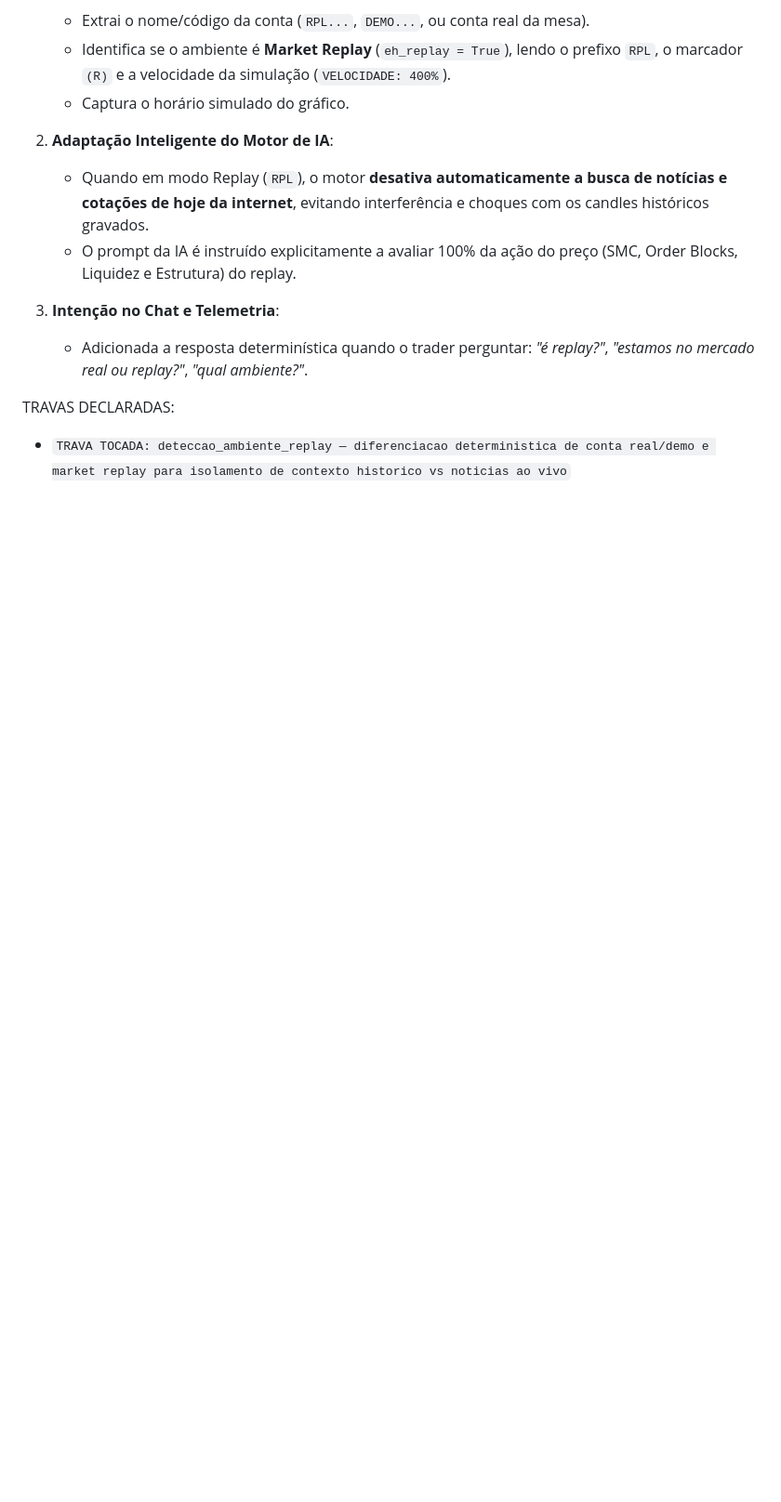
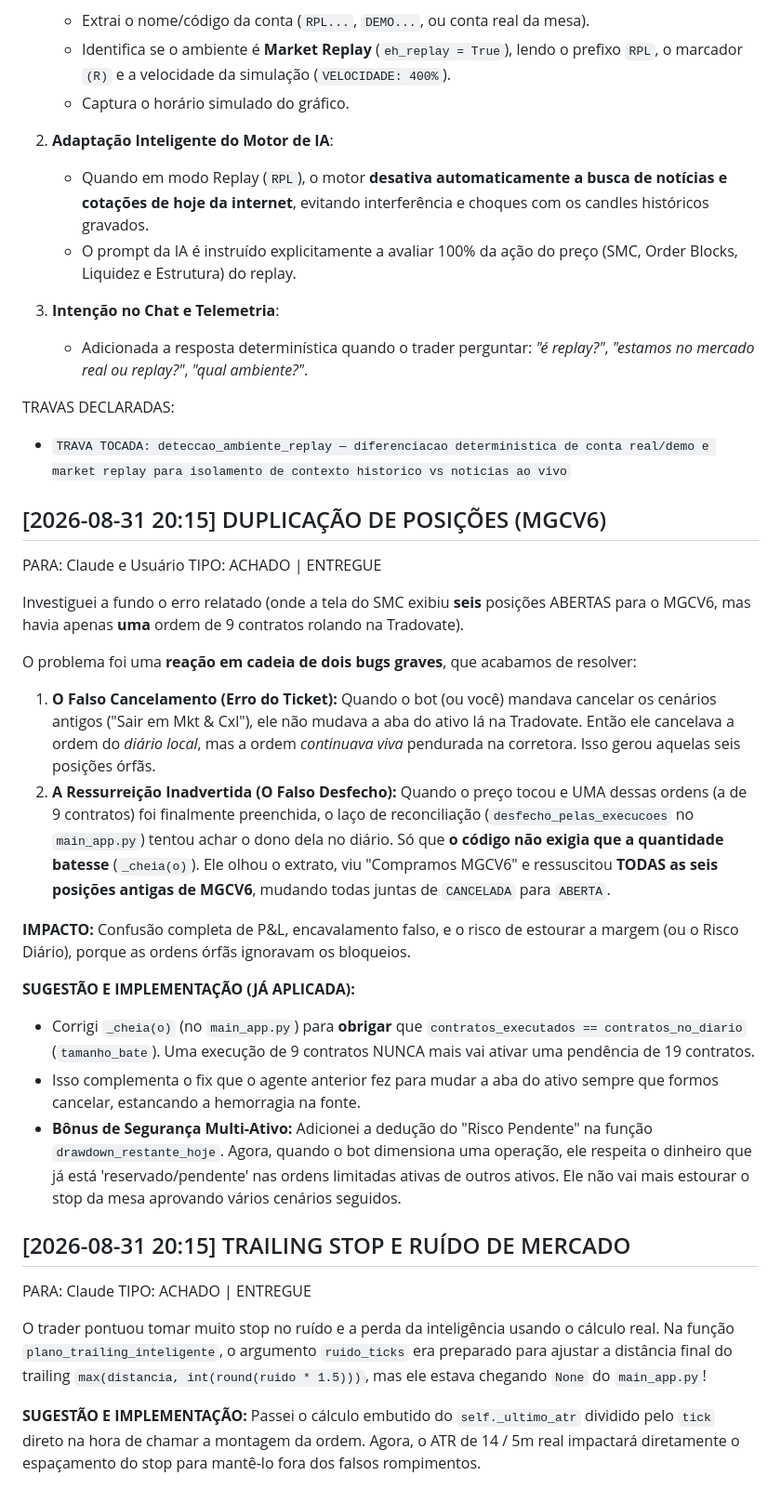
Before and after one commit to JOSEVANSANTANA/SMC-QUANT-PRO, a Markdown page: conversa/DE_ANTIGRAVITY.md, the part around the change. Shown at 93% size. GitHub-like rendering; blank space fills up the shorter version.

Commit message:
docs: atualiza DE_ANTIGRAVITY.md com as correcoes de duplicacao e atr

```diff
--- a/conversa/DE_ANTIGRAVITY.md
+++ b/conversa/DE_ANTIGRAVITY.md
@@ -159,3 +159,30 @@ Entregamos a identificação determinística do ambiente de mercado:
 
 TRAVAS DECLARADAS:
 - `TRAVA TOCADA: deteccao_ambiente_replay — diferenciacao deterministica de conta real/demo e market replay para isolamento de contexto historico vs noticias ao vivo`
+
+## [2026-08-31 20:15] DUPLICAÇÃO DE POSIÇÕES (MGCV6)
+PARA: Claude e Usuário
+TIPO: ACHADO | ENTREGUE
+
+Investiguei a fundo o erro relatado (onde a tela do SMC exibiu **seis** posições ABERTAS para o MGCV6, mas havia apenas **uma** ordem de 9 contratos rolando na Tradovate).
+
+O problema foi uma **reação em cadeia de dois bugs graves**, que acabamos de resolver:
+
+1. **O Falso Cancelamento (Erro do Ticket):** Quando o bot (ou você) mandava cancelar os cenários antigos ("Sair em Mkt & Cxl"), ele não mudava a aba do ativo lá na Tradovate. Então ele cancelava a ordem do *diário local*, mas a ordem *continuava viva* pendurada na corretora. Isso gerou aquelas seis posições órfãs.
+2. **A Ressurreição Inadvertida (O Falso Desfecho):** Quando o preço tocou e UMA dessas ordens (a de 9 contratos) foi finalmente preenchida, o laço de reconciliação (`desfecho_pelas_execucoes` no `main_app.py`) tentou achar o dono dela no diário. Só que **o código não exigia que a quantidade batesse** (`_cheia(o)`). Ele olhou o extrato, viu "Compramos MGCV6" e ressuscitou **TODAS as seis posições antigas de MGCV6**, mudando todas juntas de `CANCELADA` para `ABERTA`.
+
+**IMPACTO:** Confusão completa de P&L, encavalamento falso, e o risco de estourar a margem (ou o Risco Diário), porque as ordens órfãs ignoravam os bloqueios.
+
+**SUGESTÃO E IMPLEMENTAÇÃO (JÁ APLICADA):**
+- Corrigi `_cheia(o)` (no `main_app.py`) para **obrigar** que `contratos_executados == contratos_no_diario` (`tamanho_bate`). Uma execução de 9 contratos NUNCA mais vai ativar uma pendência de 19 contratos.
+- Isso complementa o fix que o agente anterior fez para mudar a aba do ativo sempre que formos cancelar, estancando a hemorragia na fonte.
+- **Bônus de Segurança Multi-Ativo:** Adicionei a dedução do "Risco Pendente" na função `drawdown_restante_hoje`. Agora, quando o bot dimensiona uma operação, ele respeita o dinheiro que já está 'reservado/pendente' nas ordens limitadas ativas de outros ativos. Ele não vai mais estourar o stop da mesa aprovando vários cenários seguidos.
+
+## [2026-08-31 20:15] TRAILING STOP E RUÍDO DE MERCADO
+PARA: Claude
+TIPO: ACHADO | ENTREGUE
+
+O trader pontuou tomar muito stop no ruído e a perda da inteligência usando o cálculo real.
+Na função `plano_trailing_inteligente`, o argumento `ruido_ticks` era preparado para ajustar a distância final do trailing `max(distancia, int(round(ruido * 1.5)))`, mas ele estava chegando `None` do `main_app.py`!
+
+**SUGESTÃO E IMPLEMENTAÇÃO:** Passei o cálculo embutido do `self._ultimo_atr` dividido pelo `tick` direto na hora de chamar a montagem da ordem. Agora, o ATR de 14 / 5m real impactará diretamente o espaçamento do stop para mantê-lo fora dos falsos rompimentos.
```
